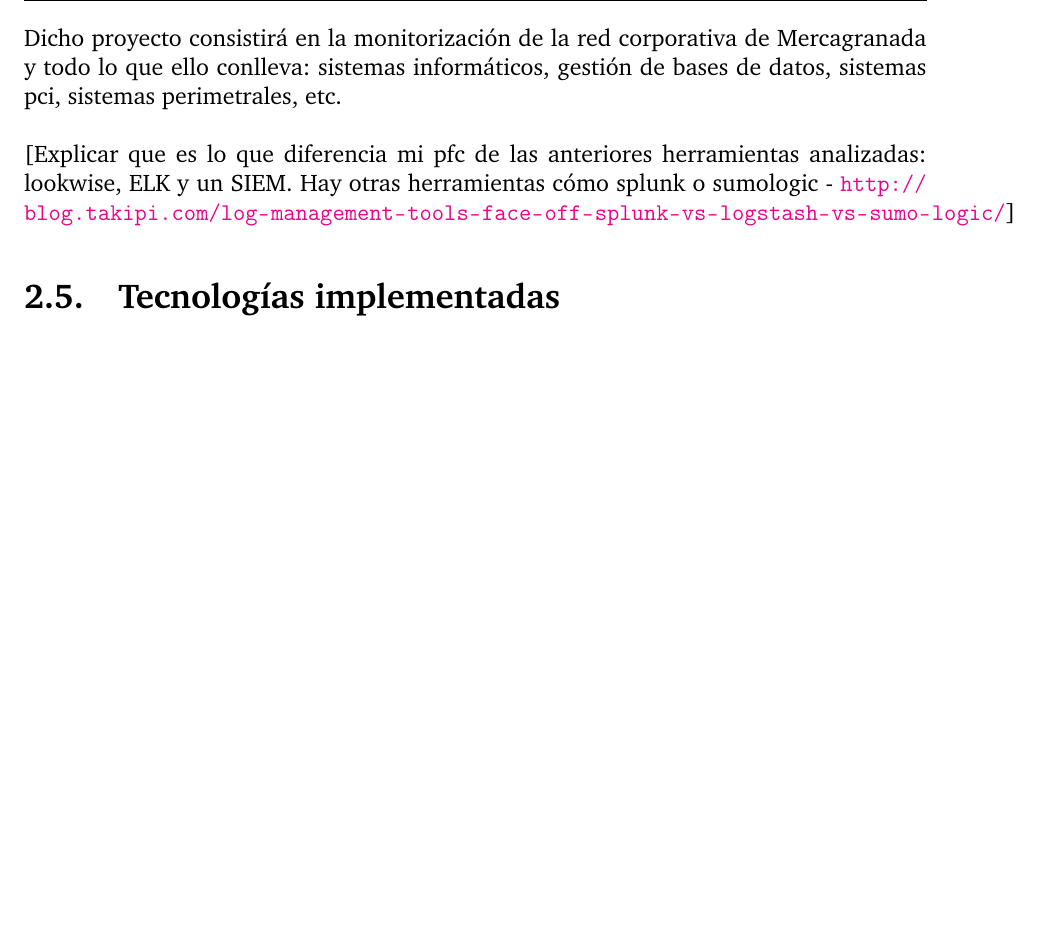
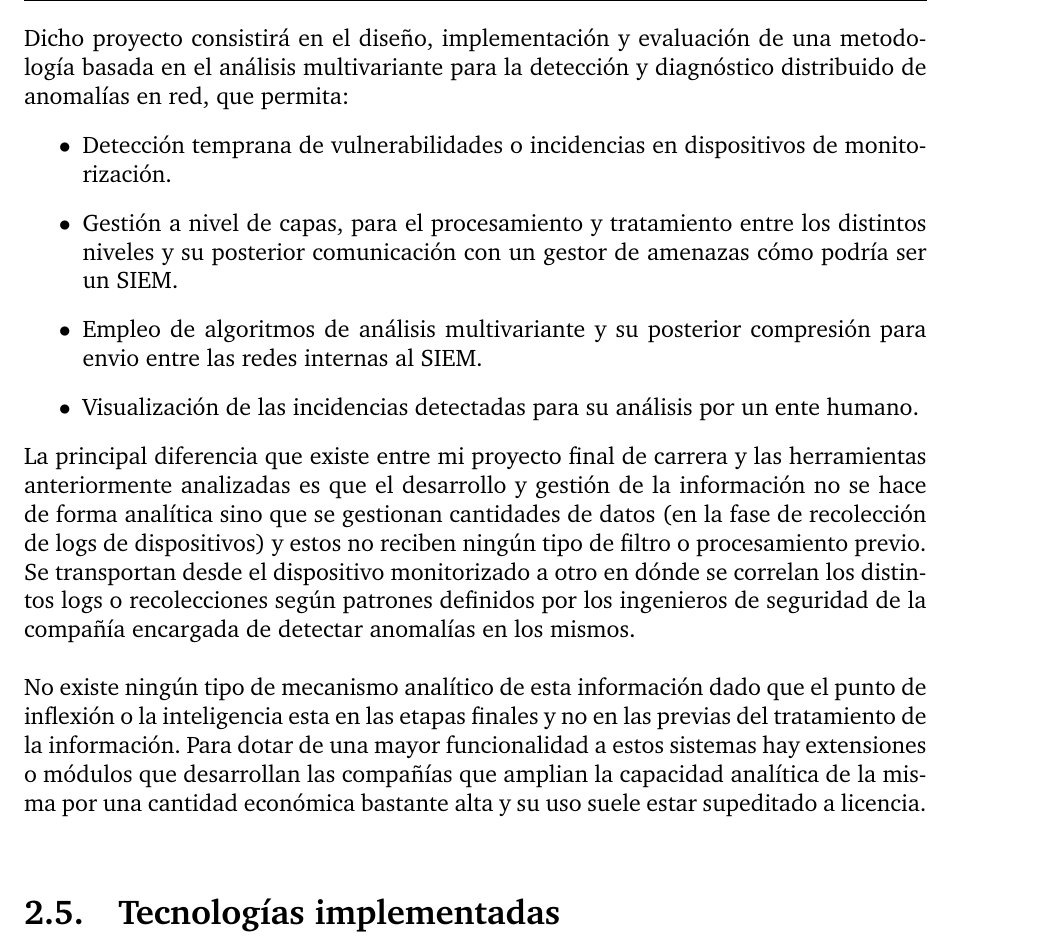
Before and after one commit to MGautier/security-sensor, a LaTeX book (trunk/Documentacion/Memoria/securityproject.tex, which reads trunk/Documentacion/Memoria/estadoarte.tex): part of page 24 of 48 before the commit and part of page 24 of 50 after it, cut at the place of the change, the shorter picture padded with empty space. Compiled offline with pdfLaTeX.

Commit message:
Finalizando el punto del estado del arte con la documentación del proyecto de investigación pasada por el tutor

```diff
--- a/trunk/Documentacion/Memoria/estadoarte.tex
+++ b/trunk/Documentacion/Memoria/estadoarte.tex
@@ -146,9 +146,17 @@ Son estas razones por las que a veces un sistema tan complejo y gigantesco puede
 
 La idea principal de mi proyecto surge fruto de la necesidad de monitorizar un red corporativa a través de un mecanismo de gestión automatizada de eventos, o lo que viene siendo un SIEM. Los pasos para la realización de este sistema se han modularizado y dividido en diferentes etapas que se acometarán cómo un todo dentro de un proyecto de investigación del grupo de ciberseguridad de la universidad de granada (UCyS - \url{http://ucys.ugr.es/}).\\
 
-Dicho proyecto consistirá en la monitorización de la red corporativa de Mercagranada y todo lo que ello conlleva: sistemas informáticos, gestión de bases de datos, sistemas pci, sistemas perimetrales, etc. \\
+Dicho proyecto consistirá en el diseño, implementación y evaluación de una metodología basada en el análisis multivariante para la detección y diagnóstico distribuido de anomalías en red, que permita:
+\begin{itemize}
+\item Detección temprana de vulnerabilidades o incidencias en dispositivos de monitorización.
+\item Gestión a nivel de capas, para el procesamiento y tratamiento entre los distintos niveles y su posterior comunicación con un gestor de amenazas cómo podría ser un SIEM.
+\item Empleo de algoritmos de análisis multivariante y su posterior compresión para envio entre las redes internas al SIEM.
+\item Visualización de las incidencias detectadas para su análisis por un ente humano.
+\end{itemize}
 
-[Explicar que es lo que diferencia mi pfc de las anteriores herramientas analizadas: lookwise, ELK y un SIEM. Hay otras herramientas cómo splunk o sumologic - \url{http://blog.takipi.com/log-management-tools-face-off-splunk-vs-logstash-vs-sumo-logic/}]
+La principal diferencia que existe entre mi proyecto final de carrera y las herramientas anteriormente analizadas es que el desarrollo y gestión de la información no se hace de forma analítica sino que se gestionan cantidades de datos (en la fase de recolección de logs de dispositivos) y estos no reciben ningún tipo de filtro o procesamiento previo. Se transportan desde el dispositivo monitorizado a otro en dónde se correlan los distintos logs o recolecciones según patrones definidos por los ingenieros de seguridad de la compañía encargada de detectar anomalías en los mismos. \\
+
+No existe ningún tipo de mecanismo analítico de esta información dado que el punto de inflexión o la inteligencia esta en las etapas finales y no en las previas del tratamiento de la información. Para dotar de una mayor funcionalidad a estos sistemas hay extensiones o módulos que desarrollan las compañías que amplian la capacidad analítica de la misma por una cantidad económica bastante alta y su uso suele estar supeditado a licencia. \\
 
 \section{Tecnologías implementadas}
 
```
